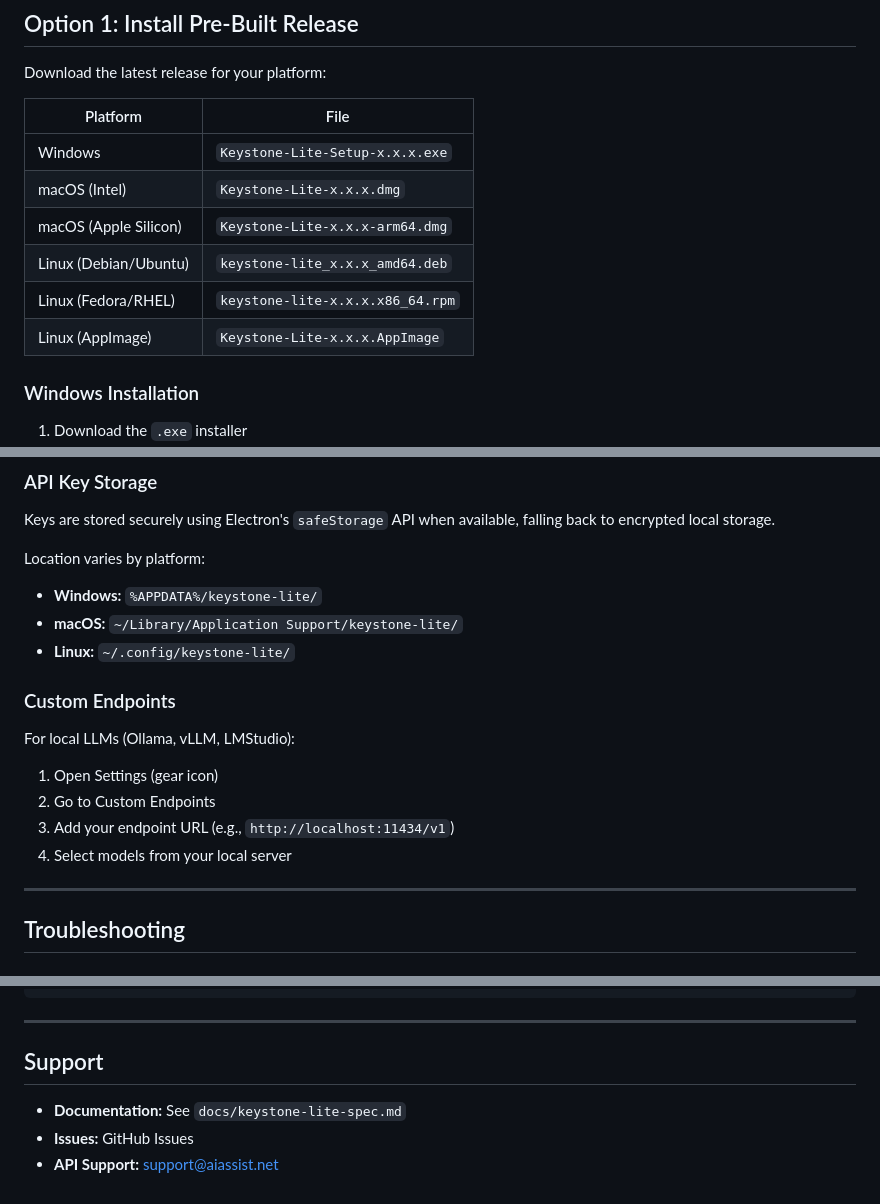
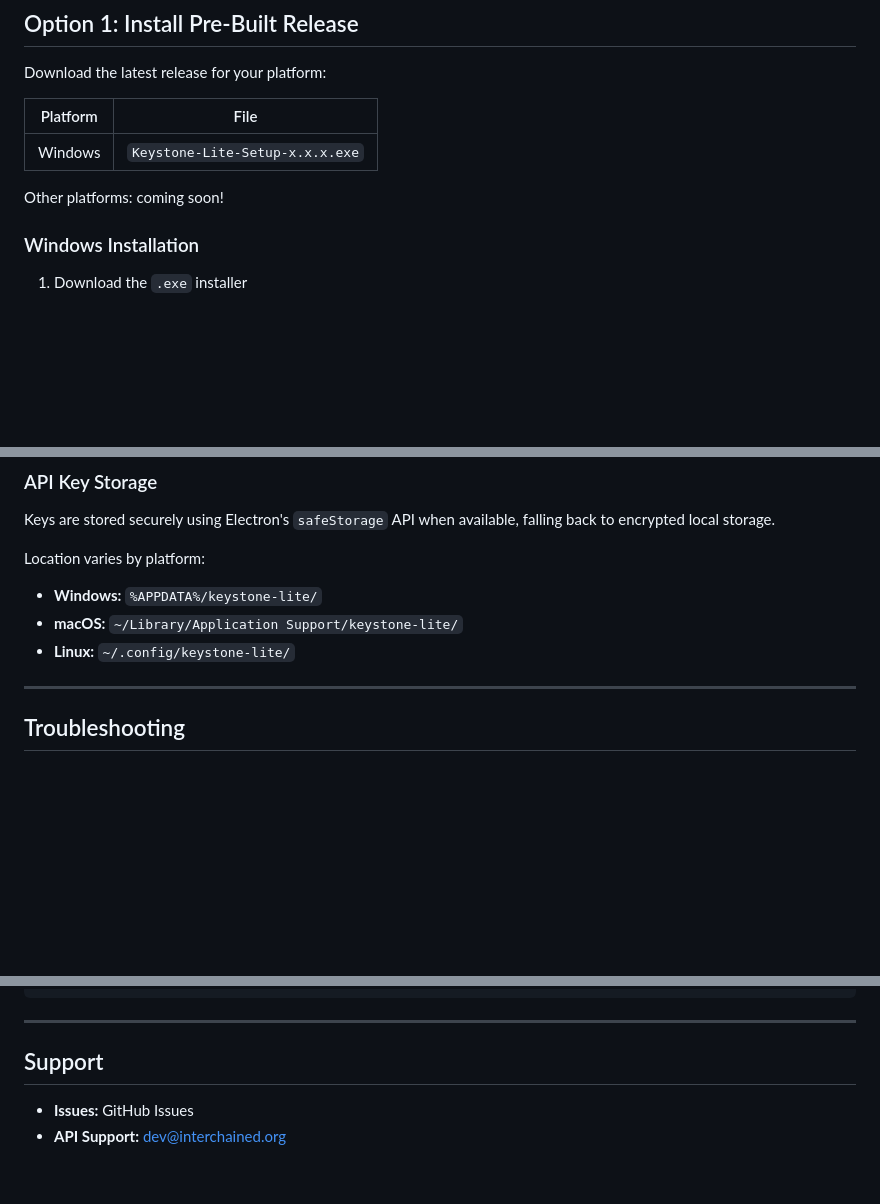
Before and after one commit to aiassistsecure/KeyStone-Lite, a Markdown page: INSTALL.md, 3 parts joined by grey strips. Rendered like a GitHub page; blank space fills up the shorter version.

```diff
--- a/INSTALL.md
+++ b/INSTALL.md
@@ -29,11 +29,7 @@ Download the latest release for your platform:
 | Platform | File |
 |----------|------|
 | Windows | `Keystone-Lite-Setup-x.x.x.exe` |
-| macOS (Intel) | `Keystone-Lite-x.x.x.dmg` |
-| macOS (Apple Silicon) | `Keystone-Lite-x.x.x-arm64.dmg` |
-| Linux (Debian/Ubuntu) | `keystone-lite_x.x.x_amd64.deb` |
-| Linux (Fedora/RHEL) | `keystone-lite-x.x.x.x86_64.rpm` |
-| Linux (AppImage) | `Keystone-Lite-x.x.x.AppImage` |
+Other platforms: coming soon!
 
 ### Windows Installation
 1. Download the `.exe` installer
@@ -146,15 +142,6 @@ Location varies by platform:
 - **macOS:** `~/Library/Application Support/keystone-lite/`
 - **Linux:** `~/.config/keystone-lite/`
 
-### Custom Endpoints
-
-For local LLMs (Ollama, vLLM, LMStudio):
-
-1. Open Settings (gear icon)
-2. Go to Custom Endpoints
-3. Add your endpoint URL (e.g., `http://localhost:11434/v1`)
-4. Select models from your local server
-
 ---
 
 ## Troubleshooting
@@ -213,6 +200,5 @@ Remove-Item -Recurse "$env:APPDATA\keystone-lite"
 
 ## Support
 
-- **Documentation:** See `docs/keystone-lite-spec.md`
 - **Issues:** GitHub Issues
-- **API Support:** support@aiassist.net
+- **API Support:** dev@interchained.org
```
Also changed, not shown: other parts of INSTALL.md (+2 -2 lines).
